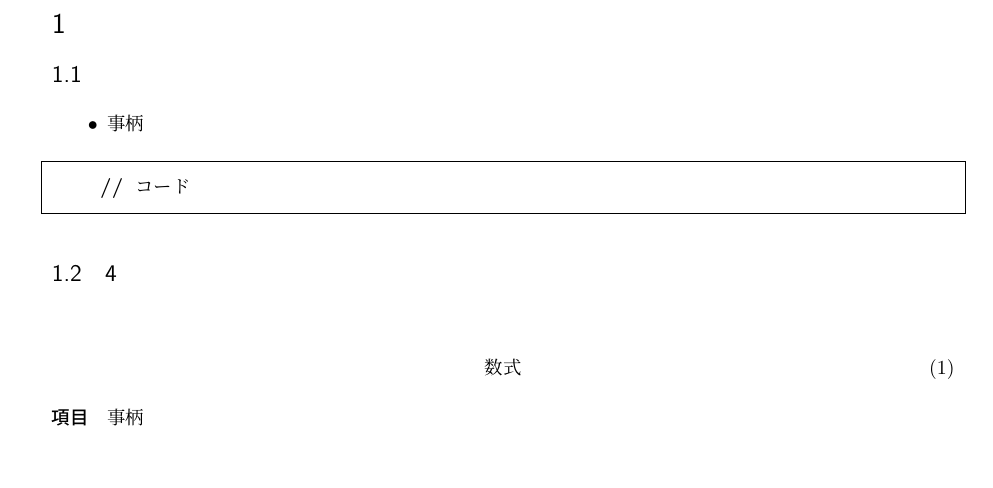
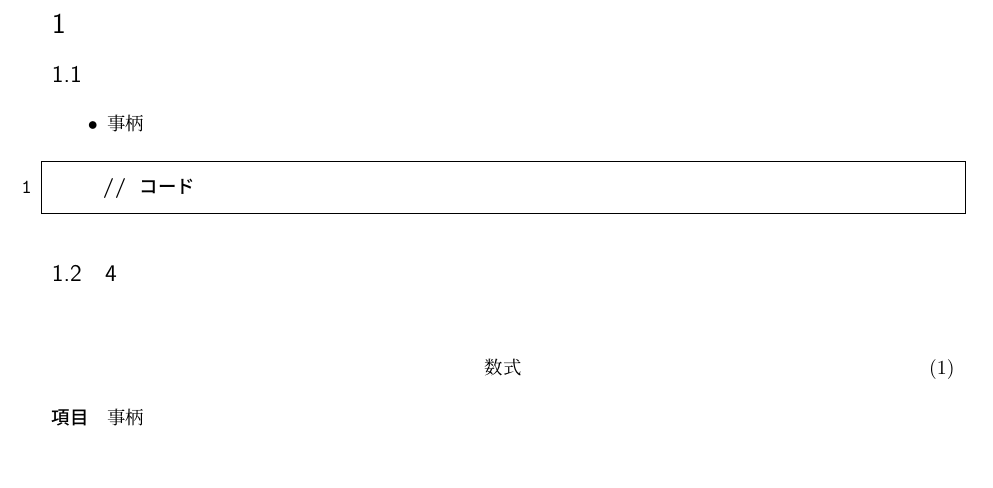
Before and after one commit to hisakot/dotfile, a LaTeX document (texformat.tex): part of the page, cut so that both start at the same text. Compiled offline with pLaTeX and dvipdfmx; a LaTeX package or settings file that is missing is left out.

Commit message:
alter font in code

```diff
--- a/texformat.tex
+++ b/texformat.tex
@@ -5,17 +5,17 @@
 
 \lstset {
 	language={C++},
-	basicstyle={},
-	identifierstyle={},
-	commentstyle={\bfseries},
-	keywordstyle={\bfseries},
+	basicstyle={\tt},
+	identifierstyle={\tt},
+	commentstyle={\bf},
+	keywordstyle={\bf},
 	ndkeywordstyle={},
 	stringstyle={\ttfamily},
 	frame={single},
 	framesep=5pt,
 	breaklines=true,
-% 	numbers=left,
-% 	numberstyle={\ttfamily},
+	numbers=left,
+	numberstyle={\ttfamily},
 	tabsize=4
 }
 
```
